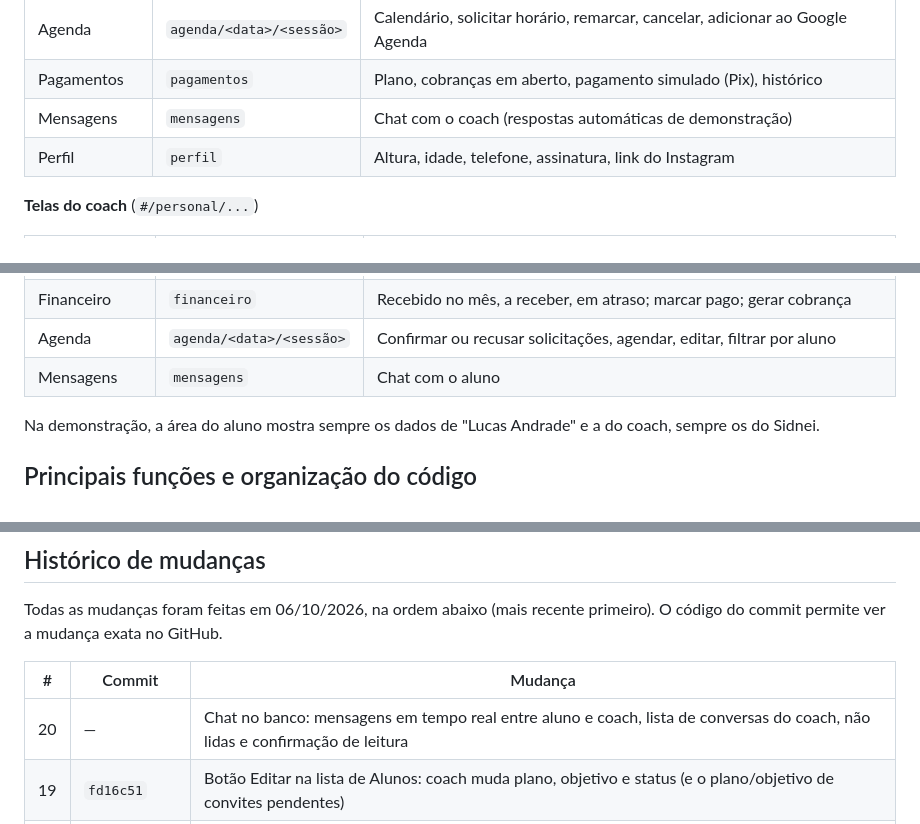
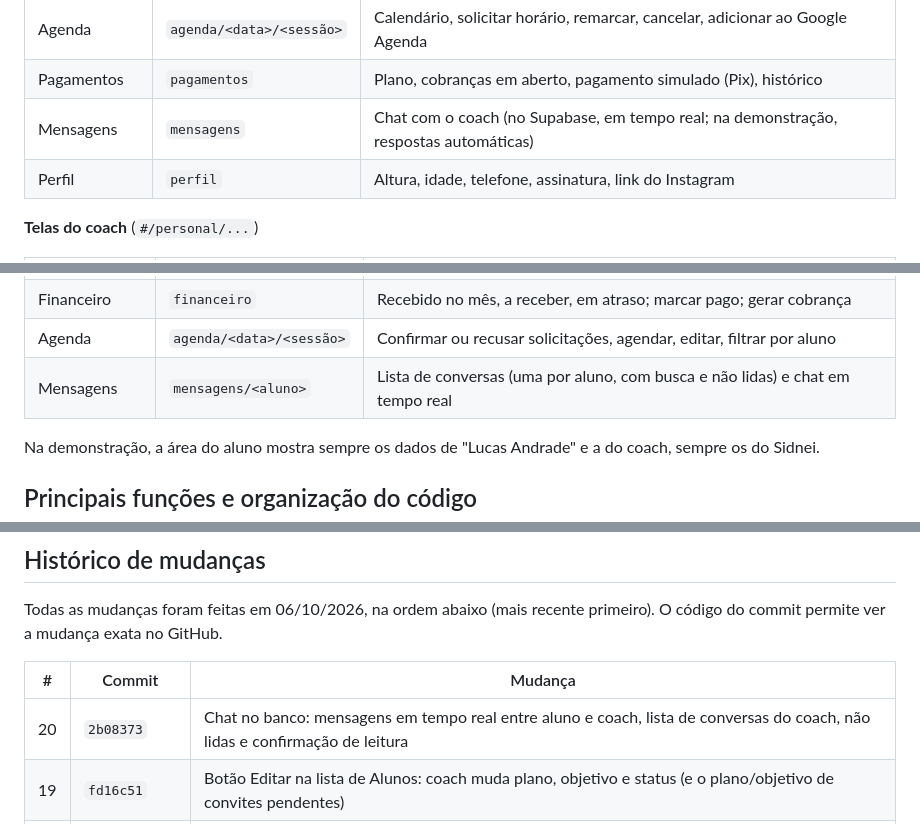
Before and after one commit to Gusttavo-Luiz/FitCore, a Markdown page: docs/DOCUMENTACAO.md, 3 parts joined by grey strips. GitHub-like rendering.

Commit message:
Docs: chat screens in the pages tables
Co-Authored-By: Claude Opus 5.5 <noreply@anthropic.com>
Claude-Session: https://claude.ai/code/session_01B5QiBxbjy2Mwbk9cCXhaim

```diff
--- a/docs/DOCUMENTACAO.md
+++ b/docs/DOCUMENTACAO.md
@@ -123,7 +123,7 @@ A área logada tem 10 telas para o aluno e 8 para o coach. Cada tela tem um ende
 | Avaliação física | `avaliacao` | 7 medidas + fotos de frente, lado e costas; comparação antes e depois |
 | Agenda | `agenda/<data>/<sessão>` | Calendário, solicitar horário, remarcar, cancelar, adicionar ao Google Agenda |
 | Pagamentos | `pagamentos` | Plano, cobranças em aberto, pagamento simulado (Pix), histórico |
-| Mensagens | `mensagens` | Chat com o coach (respostas automáticas de demonstração) |
+| Mensagens | `mensagens` | Chat com o coach (no Supabase, em tempo real; na demonstração, respostas automáticas) |
 | Perfil | `perfil` | Altura, idade, telefone, assinatura, link do Instagram |
 
 **Telas do coach** (`#/personal/...`)
@@ -137,7 +137,7 @@ A área logada tem 10 telas para o aluno e 8 para o coach. Cada tela tem um ende
 | Avaliações | `avaliacoes` | Avaliações de qualquer aluno |
 | Financeiro | `financeiro` | Recebido no mês, a receber, em atraso; marcar pago; gerar cobrança |
 | Agenda | `agenda/<data>/<sessão>` | Confirmar ou recusar solicitações, agendar, editar, filtrar por aluno |
-| Mensagens | `mensagens` | Chat com o aluno |
+| Mensagens | `mensagens/<aluno>` | Lista de conversas (uma por aluno, com busca e não lidas) e chat em tempo real |
 
 Na demonstração, a área do aluno mostra sempre os dados de "Lucas Andrade" e a do coach, sempre os do Sidnei.
 
@@ -295,7 +295,7 @@ Todas as mudanças foram feitas em 06/10/2026, na ordem abaixo (mais recente pri
 
 | # | Commit | Mudança |
 | --- | --- | --- |
-| 20 | — | Chat no banco: mensagens em tempo real entre aluno e coach, lista de conversas do coach, não lidas e confirmação de leitura |
+| 20 | `2b08373` | Chat no banco: mensagens em tempo real entre aluno e coach, lista de conversas do coach, não lidas e confirmação de leitura |
 | 19 | `fd16c51` | Botão Editar na lista de Alunos: coach muda plano, objetivo e status (e o plano/objetivo de convites pendentes) |
 | 18 | `e6fea5b` | Coach cadastra alunos pelo site: convite por e-mail, tela "Crie sua senha", perfil já com plano e objetivo |
 | 17 | `57095e1` | Backend com Supabase: esquema do banco com regras de acesso (RLS) e Storage, login e cadastro reais, sincronização dos dados, guia de configuração e testes |
```
